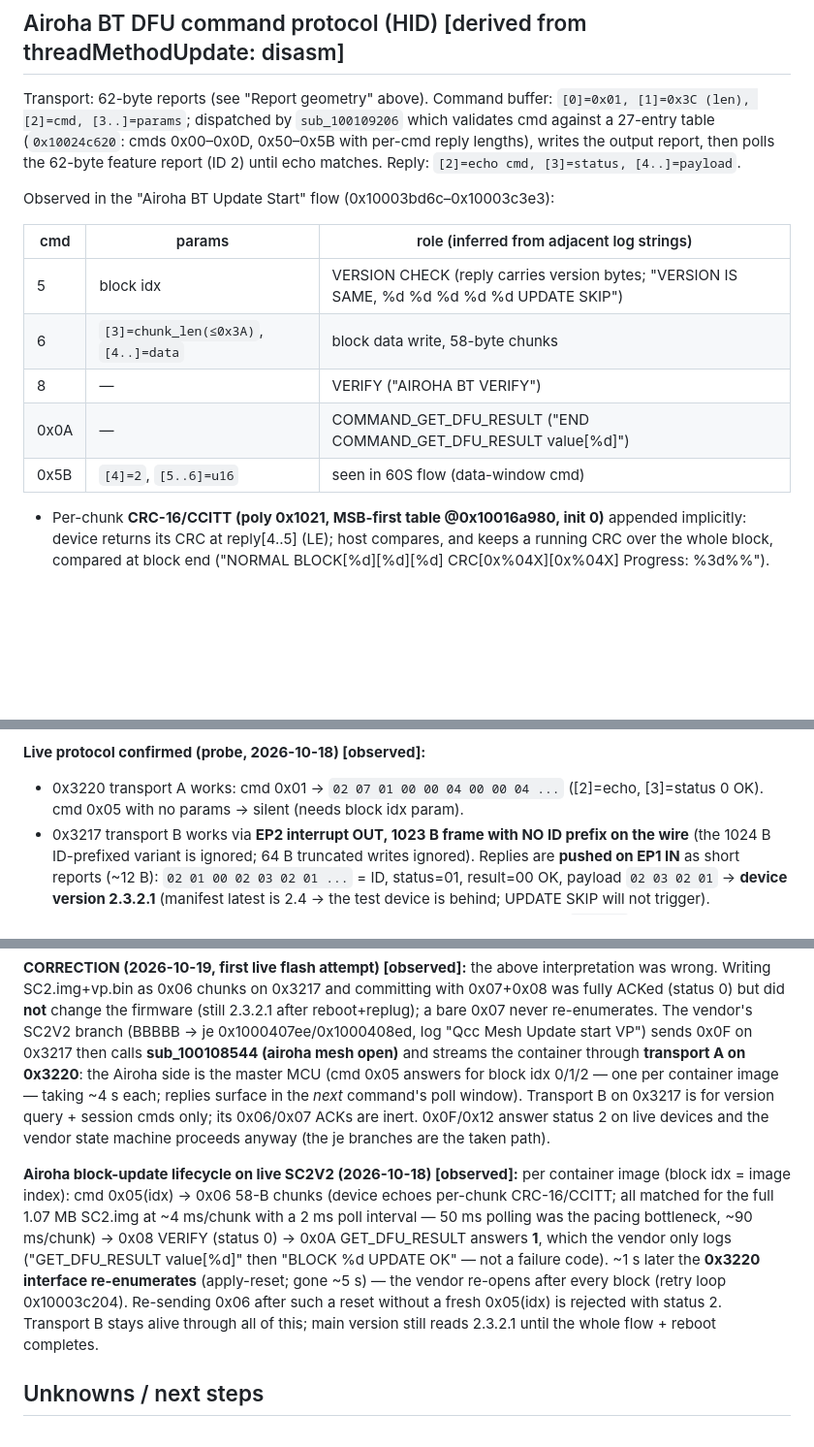
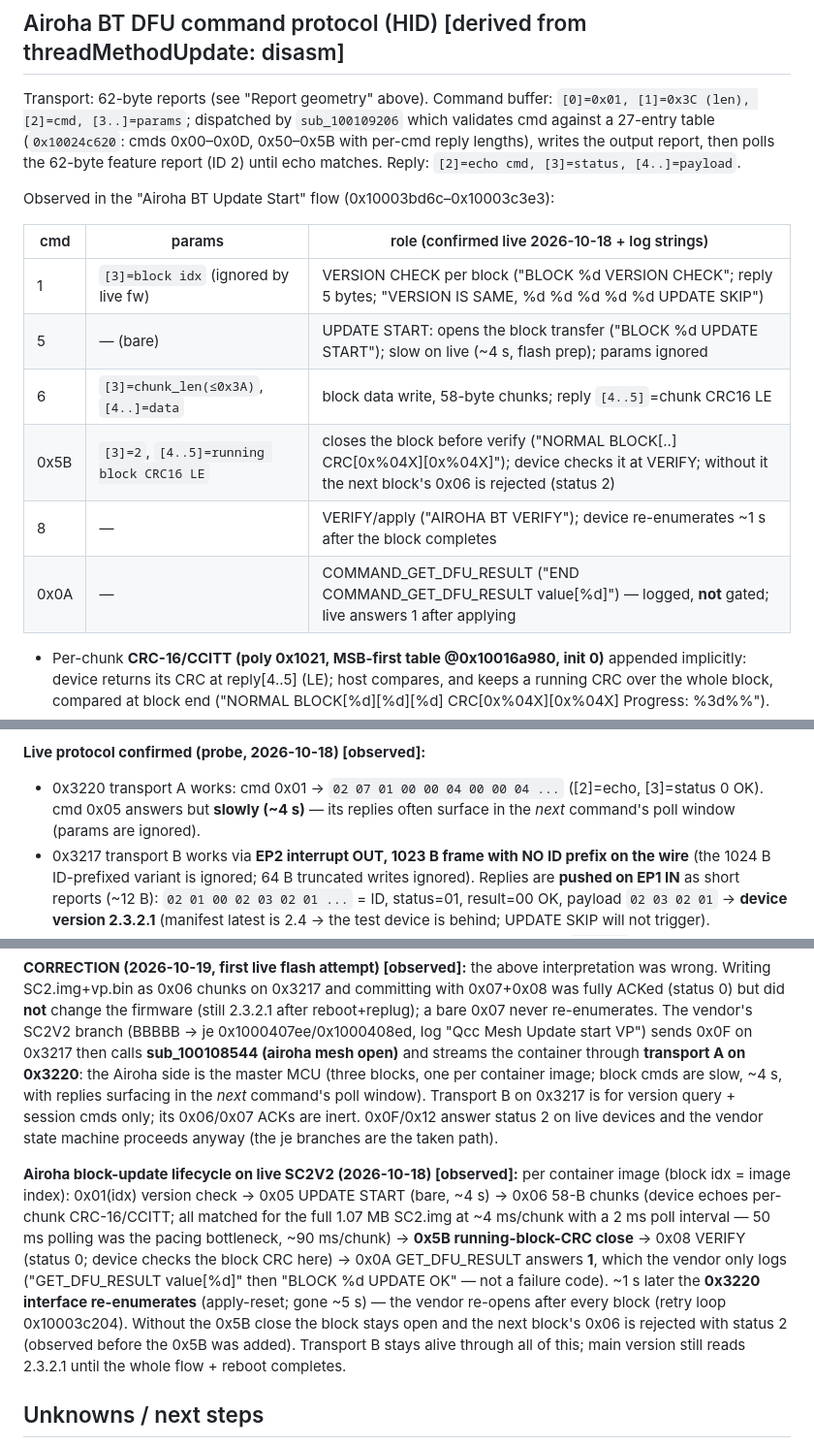
Before and after one commit to aleeraser/sena-schuberth-dfu, a Markdown page: docs/analysis/findings.md, 3 parts joined by grey strips. Shown at 97% size. GitHub-like rendering; blank space fills up the shorter version.

Commit message:
docs: corrected transport-A cmd semantics (0x01+idx check, 0x05 start, 0x5B close)

```diff
--- a/docs/analysis/findings.md
+++ b/docs/analysis/findings.md
@@ -198,13 +198,14 @@ until echo matches. Reply: `[2]=echo cmd, [3]=status, [4..]=payload`.
 
 Observed in the "Airoha BT Update Start" flow (0x10003bd6c–0x10003c3e3):
 
-| cmd | params | role (inferred from adjacent log strings) |
+| cmd | params | role (confirmed live 2026-10-18 + log strings) |
 |---|---|---|
-| 5 | block idx | VERSION CHECK (reply carries version bytes; "VERSION IS SAME, %d %d %d %d %d UPDATE SKIP") |
-| 6 | `[3]=chunk_len(≤0x3A)`, `[4..]=data` | block data write, 58-byte chunks |
-| 8 | — | VERIFY ("AIROHA BT VERIFY") |
-| 0x0A | — | COMMAND_GET_DFU_RESULT ("END COMMAND_GET_DFU_RESULT value[%d]") |
-| 0x5B | `[4]=2`, `[5..6]=u16` | seen in 60S flow (data-window cmd) |
+| 1 | `[3]=block idx` (ignored by live fw) | VERSION CHECK per block ("BLOCK %d VERSION CHECK"; reply 5 bytes; "VERSION IS SAME, %d %d %d %d %d UPDATE SKIP") |
+| 5 | — (bare) | UPDATE START: opens the block transfer ("BLOCK %d UPDATE START"); slow on live (~4 s, flash prep); params ignored |
+| 6 | `[3]=chunk_len(≤0x3A)`, `[4..]=data` | block data write, 58-byte chunks; reply `[4..5]`=chunk CRC16 LE |
+| 0x5B | `[3]=2`, `[4..5]=running block CRC16 LE` | closes the block before verify ("NORMAL BLOCK[..] CRC[0x%04X][0x%04X]"); device checks it at VERIFY; without it the next block's 0x06 is rejected (status 2) |
+| 8 | — | VERIFY/apply ("AIROHA BT VERIFY"); device re-enumerates ~1 s after the block completes |
+| 0x0A | — | COMMAND_GET_DFU_RESULT ("END COMMAND_GET_DFU_RESULT value[%d]") — logged, **not** gated; live answers 1 after applying |
 
 - Per-chunk **CRC-16/CCITT (poly 0x1021, MSB-first table @0x10016a980, init 0)**
   appended implicitly: device returns its CRC at reply[4..5] (LE); host compares,
@@ -348,8 +349,9 @@ same buffer).
 
 **Live protocol confirmed (probe, 2026-10-18) [observed]:**
 - 0x3220 transport A works: cmd 0x01 → `02 07 01 00 00 04 00 00 04 ...`
-  ([2]=echo, [3]=status 0 OK). cmd 0x05 with no params → silent (needs
-  block idx param).
+  ([2]=echo, [3]=status 0 OK). cmd 0x05 answers but **slowly (~4 s)** —
+  its replies often surface in the *next* command's poll window (params
+  are ignored).
 - 0x3217 transport B works via **EP2 interrupt OUT, 1023 B frame with NO
   ID prefix on the wire** (the 1024 B ID-prefixed variant is ignored; 64 B
   truncated writes ignored). Replies are **pushed on EP1 IN** as short
@@ -371,26 +373,28 @@ above interpretation was wrong. Writing SC2.img+vp.bin as 0x06 chunks on
 0x1000407ee/0x1000408ed, log "Qcc Mesh Update start VP") sends 0x0F on
 0x3217 then calls **sub_100108544 (airoha mesh open)** and streams the
 container through **transport A on 0x3220**: the Airoha side is the
-master MCU (cmd 0x05 answers for block idx 0/1/2 — one per container
-image — taking ~4 s each; replies surface in the *next* command's poll
-window). Transport B on 0x3217 is for version query + session cmds
+master MCU (three blocks, one per container image; block cmds are slow,
+~4 s, with replies surfacing in the *next* command's poll window).
+Transport B on 0x3217 is for version query + session cmds
 only; its 0x06/0x07 ACKs are inert. 0x0F/0x12 answer status 2 on live
 devices and the vendor state machine proceeds anyway (the je branches
 are the taken path).
 
 **Airoha block-update lifecycle on live SC2V2 (2026-10-18) [observed]:**
-per container image (block idx = image index): cmd 0x05(idx) → 0x06
-58-B chunks (device echoes per-chunk CRC-16/CCITT; all matched for the
-full 1.07 MB SC2.img at ~4 ms/chunk with a 2 ms poll interval — 50 ms
-polling was the pacing bottleneck, ~90 ms/chunk) → 0x08 VERIFY (status
-0) → 0x0A GET_DFU_RESULT answers **1**, which the vendor only logs
+per container image (block idx = image index): 0x01(idx) version check
+→ 0x05 UPDATE START (bare, ~4 s) → 0x06 58-B chunks (device echoes
+per-chunk CRC-16/CCITT; all matched for the full 1.07 MB SC2.img at
+~4 ms/chunk with a 2 ms poll interval — 50 ms polling was the pacing
+bottleneck, ~90 ms/chunk) → **0x5B running-block-CRC close** → 0x08
+VERIFY (status 0; device checks the block CRC here) → 0x0A
+GET_DFU_RESULT answers **1**, which the vendor only logs
 ("GET_DFU_RESULT value[%d]" then "BLOCK %d UPDATE OK" — not a failure
 code). ~1 s later the **0x3220 interface re-enumerates** (apply-reset;
 gone ~5 s) — the vendor re-opens after every block (retry loop
-0x10003c204). Re-sending 0x06 after such a reset without a fresh
-0x05(idx) is rejected with status 2. Transport B stays alive through
-all of this; main version still reads 2.3.2.1 until the whole flow +
-reboot completes.
+0x10003c204). Without the 0x5B close the block stays open and the next
+block's 0x06 is rejected with status 2 (observed before the 0x5B was
+added). Transport B stays alive through all of this; main version still
+reads 2.3.2.1 until the whole flow + reboot completes.
 
 ## Unknowns / next steps
 
```
